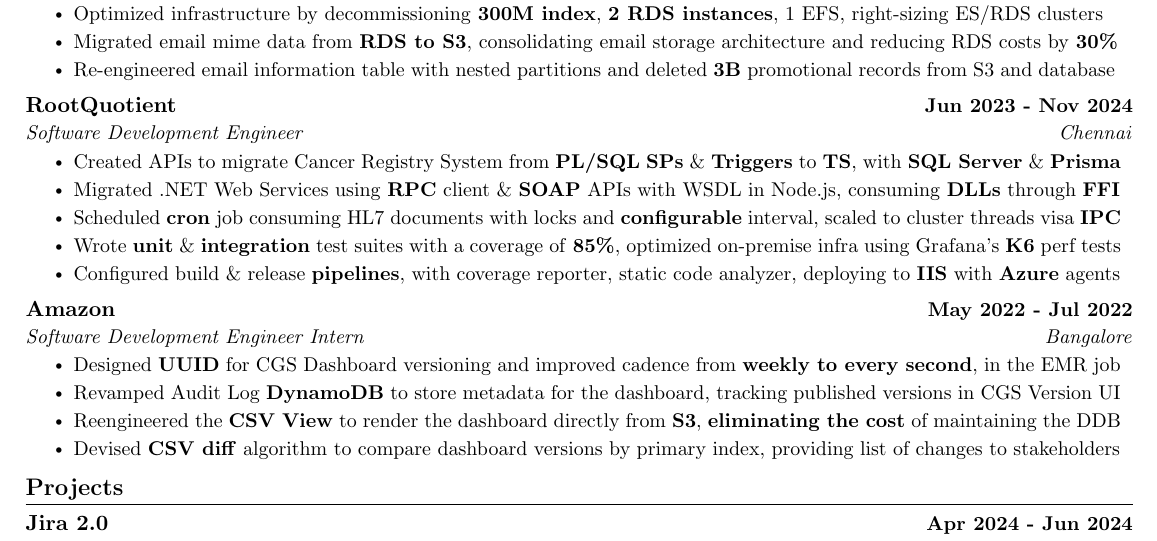
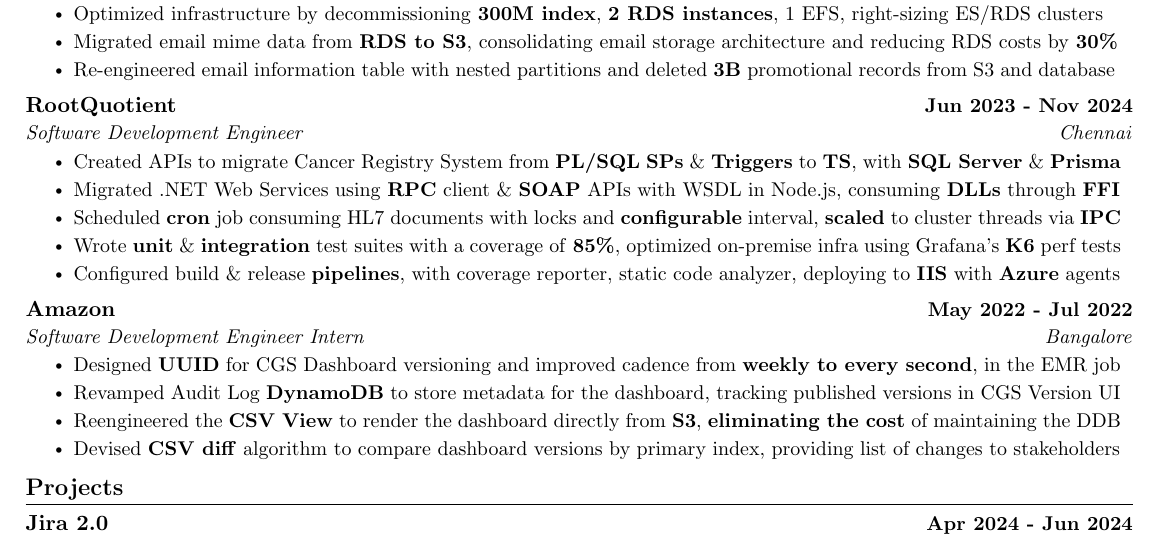
Before and after one commit to kr-aashish/resume, a LaTeX document (aashish_kumar.tex): part of the page, cut so that both start at the same text. Compiled offline with pdfLaTeX.

Commit message:
Updates from Overleaf

```diff
--- a/aashish_kumar.tex
+++ b/aashish_kumar.tex
@@ -179,9 +179,8 @@
       \resumeItemListStart
         \resumeItem{Created APIs to migrate Cancer Registry System from \textbf{PL/SQL} \textbf{SPs} \& \textbf{Triggers} to \textbf{TS}, with \textbf{SQL Server} \& \textbf{Prisma}}
         \resumeItem{Migrated .NET Web Services using \textbf{RPC} client \& \textbf{SOAP} APIs with WSDL in Node.js, consuming \textbf{DLLs} through \textbf{FFI}}
-        \resumeItem{Scheduled \textbf{cron} job consuming HL7 documents with locks and \textbf{configurable} interval, scaled to cluster threads visa \textbf{IPC}}
+        \resumeItem{Scheduled \textbf{cron} job consuming HL7 documents with locks and \textbf{configurable} interval, \textbf{scaled} to cluster threads via \textbf{IPC}}
         \resumeItem{Wrote \textbf{unit} \& \textbf{integration} test suites with a coverage of \textbf{85\%}, optimized on-premise infra using Grafana's \textbf{K6} perf tests}
-        % \resumeItem{Configured \textbf{build pipeline} with static code analyzer, and \textbf{release pipeline} with Azure agents, deploying to Windows \textbf{IIS}}
         \resumeItem{Configured build \& release \textbf{pipelines}, with coverage reporter, static code analyzer, deploying to \textbf{IIS} with \textbf{Azure} agents}
       \resumeItemListEnd
 
```
